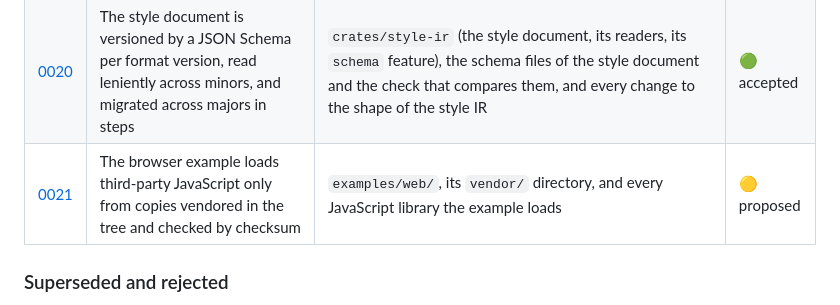
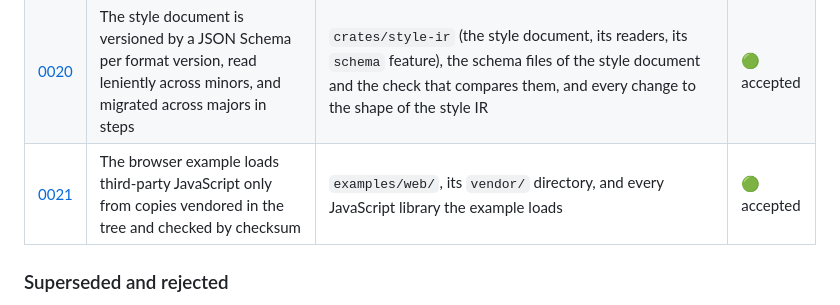
Before and after one commit to hivevm/forager, a Markdown page: docs/adr/README.md, the part around the change. Drawn GitHub-style.

```diff
--- a/docs/adr/README.md
+++ b/docs/adr/README.md
@@ -97,7 +97,7 @@ is the table a session reads.
 | [0018](0018-projection-resolver.md) | `init=` projections are resolved through a resolver port the host passes in, with a minimal built-in table and a host-supplied file for the rest | `crates/ports`, `crates/mapfile`, `crates/adapter-epsg`, and the hosts `crates/cli` and `crates/bindings-wasm` | 🟢 accepted |
 | [0019](0019-cql2-expressions.md) | Expressions in the style IR are a lean CQL2 tree of Forager's own types, serialized as CQL2-JSON, with MapServer's typing made explicit at import | `crates/style-ir`, the translation of expressions in `crates/mapfile`, and every crate that evaluates an expression of the style IR | 🟢 accepted |
 | [0020](0020-style-document-compatibility.md) | The style document is versioned by a JSON Schema per format version, read leniently across minors, and migrated across majors in steps | `crates/style-ir` (the style document, its readers, its `schema` feature), the schema files of the style document and the check that compares them, and every change to the shape of the style IR | 🟢 accepted |
-| [0021](0021-vendored-leaflet.md) | The browser example loads third-party JavaScript only from copies vendored in the tree and checked by checksum | `examples/web/`, its `vendor/` directory, and every JavaScript library the example loads | 🟡 proposed |
+| [0021](0021-vendored-leaflet.md) | The browser example loads third-party JavaScript only from copies vendored in the tree and checked by checksum | `examples/web/`, its `vendor/` directory, and every JavaScript library the example loads | 🟢 accepted |
 
 ### Superseded and rejected
 
```
Also changed, not shown: docs/adr/0021-vendored-leaflet.md (+1 -1 lines).
